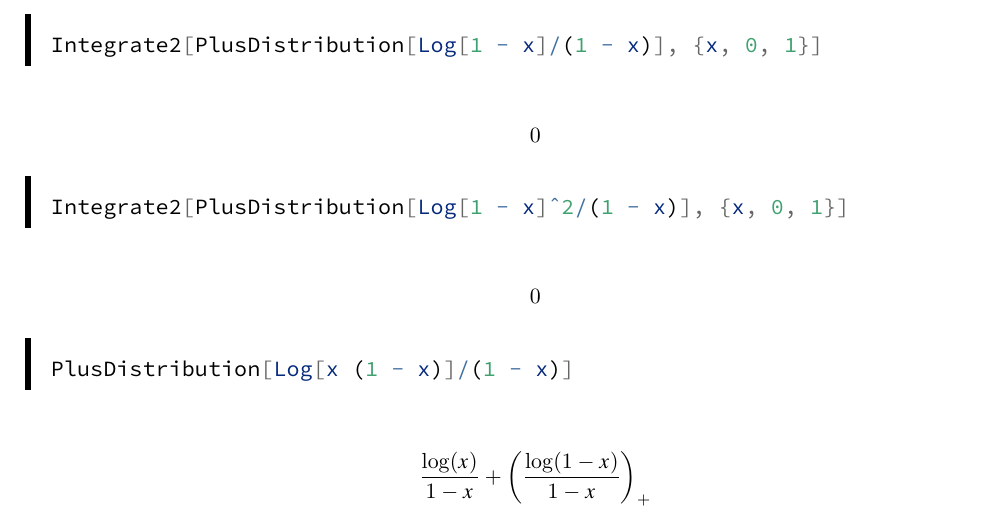
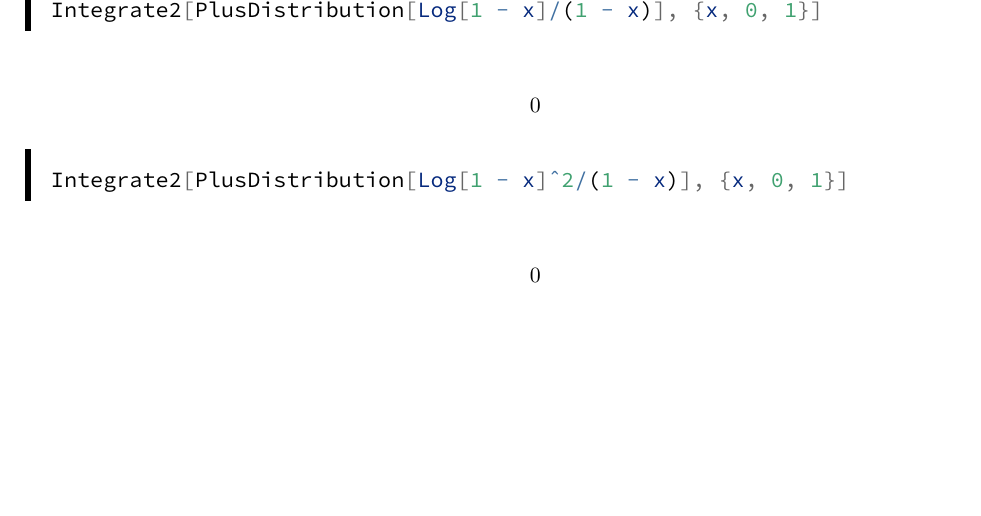
Before and after one commit to FeynCalc/feyncalc-manual, a LaTeX document (pages/PlusDistribution.tex): part of the page, cut so that both start at the same text, the shorter picture padded with empty space. Compiled offline with pdfLaTeX.

Commit message:
Minor update on the PlusDistribution

```diff
--- a/pages/PlusDistribution.tex
+++ b/pages/PlusDistribution.tex
@@ -64,14 +64,4 @@
 \begin{dmath*}\breakingcomma
 0
 \end{dmath*}
-
-\begin{Shaded}
-\begin{Highlighting}[]
-\NormalTok{PlusDistribution}\OperatorTok{[}\FunctionTok{Log}\OperatorTok{[}\FunctionTok{x}\NormalTok{ (}\DecValTok{1} \SpecialCharTok{{-}} \FunctionTok{x}\NormalTok{)}\OperatorTok{]}\SpecialCharTok{/}\NormalTok{(}\DecValTok{1} \SpecialCharTok{{-}} \FunctionTok{x}\NormalTok{)}\OperatorTok{]}
-\end{Highlighting}
-\end{Shaded}
-
-\begin{dmath*}\breakingcomma
-\frac{\log (x)}{1-x}+\left(\frac{\log (1-x)}{1-x}\right)_+
-\end{dmath*}
 \end{document}
```
